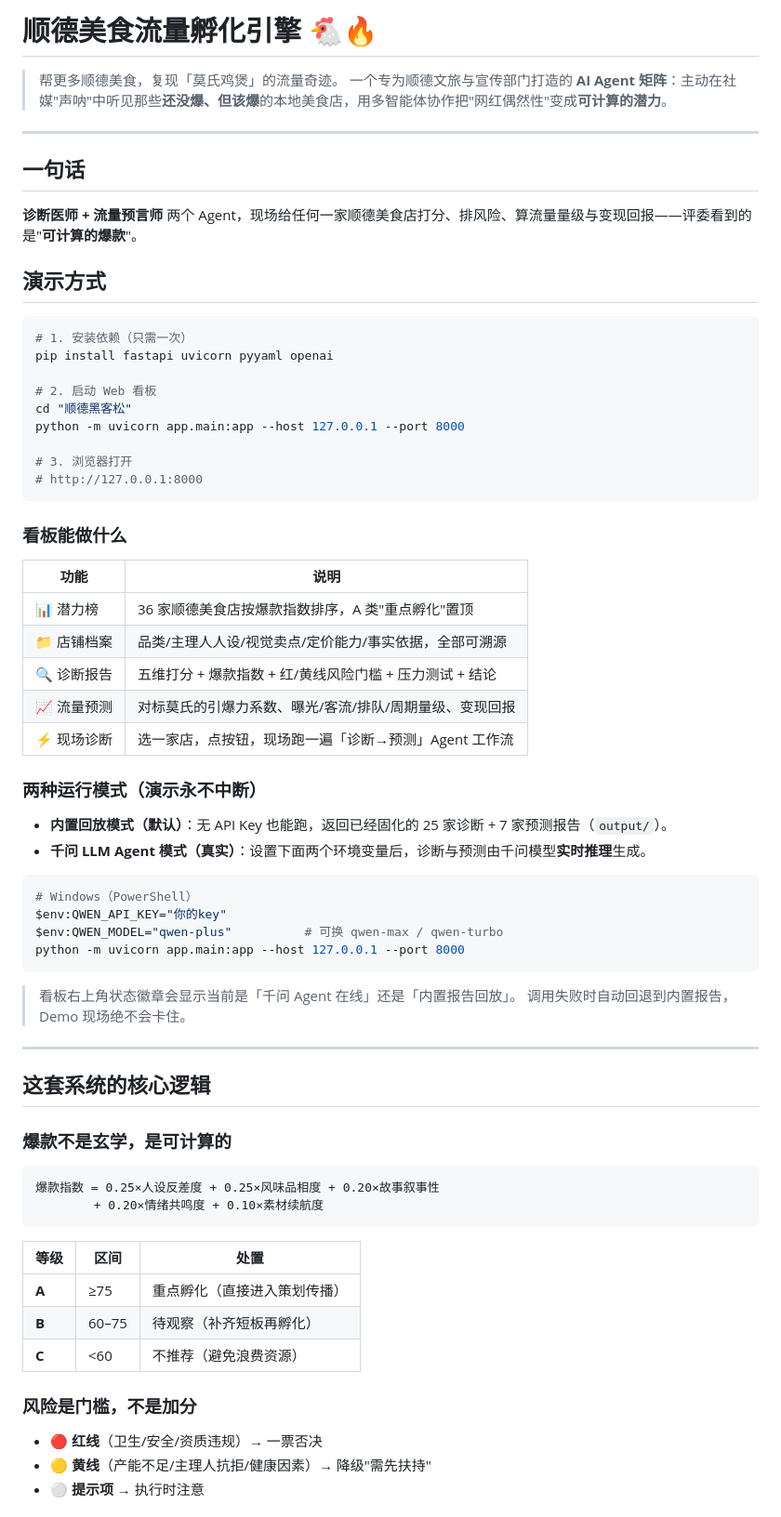
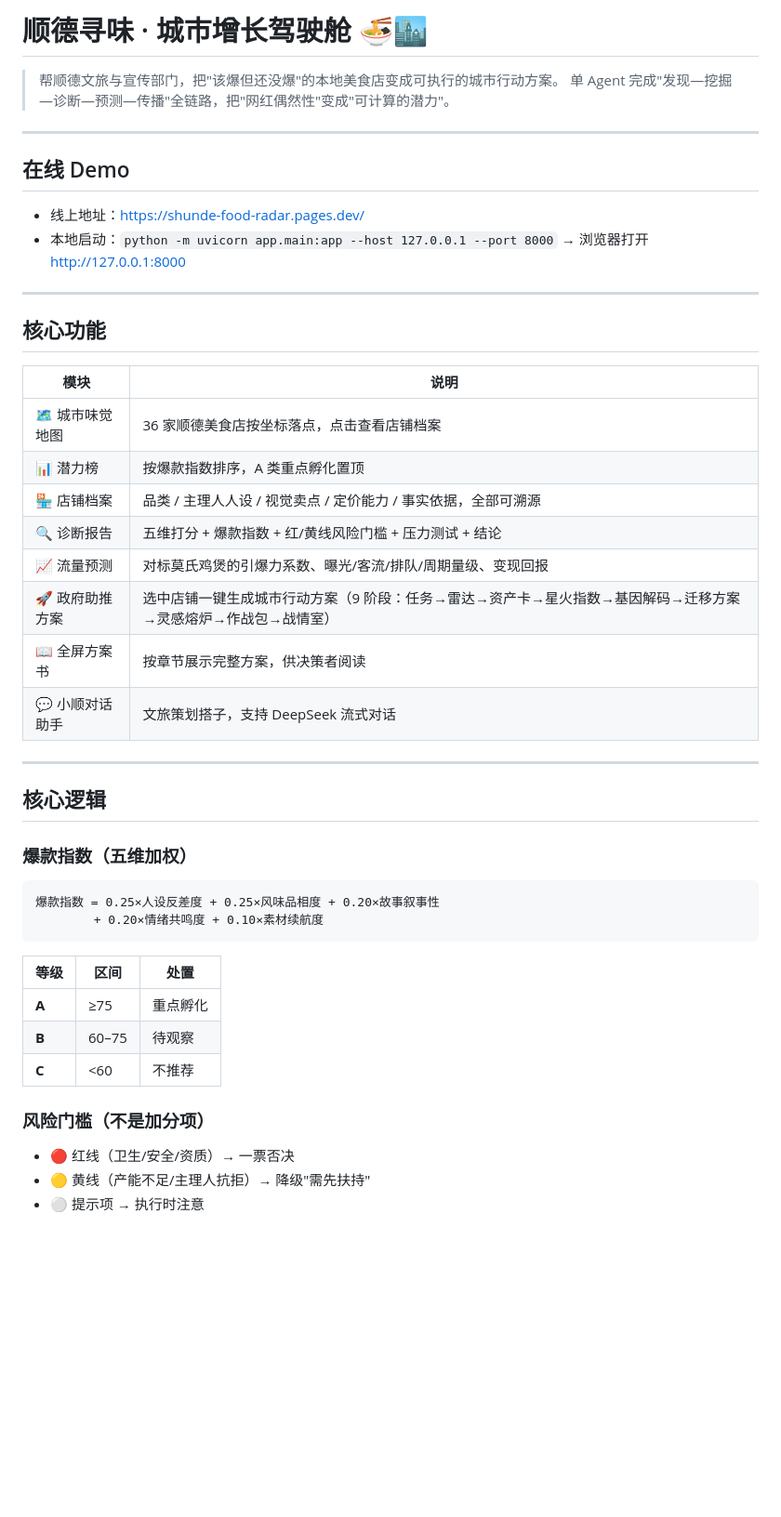
Before and after one commit to JiuTian-dev/Shunde-Food-Culture-Tourism-Radar, a Markdown page: README.md, the part around one of its changes. Shown at 93% size. GitHub-like rendering; blank space fills up the shorter version.

````diff
--- a/README.md
+++ b/README.md
@@ -1,68 +1,48 @@
-# 顺德美食流量孵化引擎 🐔🔥
+# 顺德寻味 · 城市增长驾驶舱 🍜🏙️
 
-> 帮更多顺德美食，复现「莫氏鸡煲」的流量奇迹。
-> 一个专为顺德文旅与宣传部门打造的 **AI Agent 矩阵**：主动在社媒"声呐"中听见那些**还没爆、但该爆**的本地美食店，用多智能体协作把"网红偶然性"变成**可计算的潜力**。
+> 帮顺德文旅与宣传部门，把"该爆但还没爆"的本地美食店变成可执行的城市行动方案。
+> 单 Agent 完成"发现—挖掘—诊断—预测—传播"全链路，把"网红偶然性"变成"可计算的潜力"。
 
 ---
 
-## 一句话
+## 在线 Demo
 
-**诊断医师 + 流量预言师** 两个 Agent，现场给任何一家顺德美食店打分、排风险、算流量量级与变现回报——评委看到的是"**可计算的爆款**"。
-
-## 演示方式
-
-```bash
-# 1. 安装依赖（只需一次）
-pip install fastapi uvicorn pyyaml openai
-
-# 2. 启动 Web 看板
-cd "顺德黑客松"
-python -m uvicorn app.main:app --host 127.0.0.1 --port 8000
-
-# 3. 浏览器打开
-# http://127.0.0.1:8000
-```
-
-### 看板能做什么
-| 功能 | 说明 |
-|---|---|
-| 📊 潜力榜 | 36 家顺德美食店按爆款指数排序，A 类"重点孵化"置顶 |
-| 📁 店铺档案 | 品类/主理人人设/视觉卖点/定价能力/事实依据，全部可溯源 |
-| 🔍 诊断报告 | 五维打分 + 爆款指数 + 红/黄线风险门槛 + 压力测试 + 结论 |
-| 📈 流量预测 | 对标莫氏的引爆力系数、曝光/客流/排队/周期量级、变现回报 |
-| ⚡ 现场诊断 | 选一家店，点按钮，现场跑一遍「诊断→预测」Agent 工作流 |
-
-### 两种运行模式（演示永不中断）
-- **内置回放模式（默认）**：无 API Key 也能跑，返回已经固化的 25 家诊断 + 7 家预测报告（`output/`）。
-- **千问 LLM Agent 模式（真实）**：设置下面两个环境变量后，诊断与预测由千问模型**实时推理**生成。
-
-```bash
-# Windows（PowerShell）
-$env:QWEN_API_KEY="你的key"
-$env:QWEN_MODEL="qwen-plus"          # 可换 qwen-max / qwen-turbo
-python -m uvicorn app.main:app --host 127.0.0.1 --port 8000
-```
-
-> 看板右上角状态徽章会显示当前是「千问 Agent 在线」还是「内置报告回放」。
-> 调用失败时自动回退到内置报告，Demo 现场绝不会卡住。
+- 线上地址：https://shunde-food-radar.pages.dev/
+- 本地启动：`python -m uvicorn app.main:app --host 127.0.0.1 --port 8000` → 浏览器打开 http://127.0.0.1:8000
 
 ---
 
-## 这套系统的核心逻辑
+## 核心功能
 
-### 爆款不是玄学，是可计算的
+| 模块 | 说明 |
+|---|---|
+| 🗺️ 城市味觉地图 | 36 家顺德美食店按坐标落点，点击查看店铺档案 |
+| 📊 潜力榜 | 按爆款指数排序，A 类重点孵化置顶 |
+| 🏪 店铺档案 | 品类 / 主理人人设 / 视觉卖点 / 定价能力 / 事实依据，全部可溯源 |
+| 🔍 诊断报告 | 五维打分 + 爆款指数 + 红/黄线风险门槛 + 压力测试 + 结论 |
+| 📈 流量预测 | 对标莫氏鸡煲的引爆力系数、曝光/客流/排队/周期量级、变现回报 |
+| 🚀 政府助推方案 | 选中店铺一键生成城市行动方案（9 阶段：任务→雷达→资产卡→星火指数→基因解码→迁移方案→灵感熔炉→作战包→战情室）|
+| 📖 全屏方案书 | 按章节展示完整方案，供决策者阅读 |
+| 💬 小顺对话助手 | 文旅策划搭子，支持 DeepSeek 流式对话 |
+
+---
+
+## 核心逻辑
+
+### 爆款指数（五维加权）
 ```
 爆款指数 = 0.25×人设反差度 + 0.25×风味品相度 + 0.20×故事叙事性
         + 0.20×情绪共鸣度 + 0.10×素材续航度
 ```
+
 | 等级 | 区间 | 处置 |
 |---|---|---|
-| **A** | ≥75 | 重点孵化（直接进入策划传播） |
-| **B** | 60–75 | 待观察（补齐短板再孵化） |
-| **C** | <60 | 不推荐（避免浪费资源） |
+| **A** | ≥75 | 重点孵化 |
+| **B** | 60–75 | 待观察 |
+| **C** | <60 | 不推荐 |
 
-### 风险是门槛，不是加分
-- 🔴 **红线**（卫生/安全/资质违规）→ 一票否决
-- 🟡 **黄线**（产能不足/主理人抗拒/健康因素）→ 降级"需先扶持"
-- ⚪ **提示项** → 执行时注意
+### 风险门槛（不是加分项）
+- 🔴 红线（卫生/安全/资质）→ 一票否决
+- 🟡 黄线（产能不足/主理人抗拒）→ 降级"需先扶持"
+- ⚪ 提示项 → 执行时注意
 
````
Also changed, not shown: other parts of README.md (+43 -42 lines).
